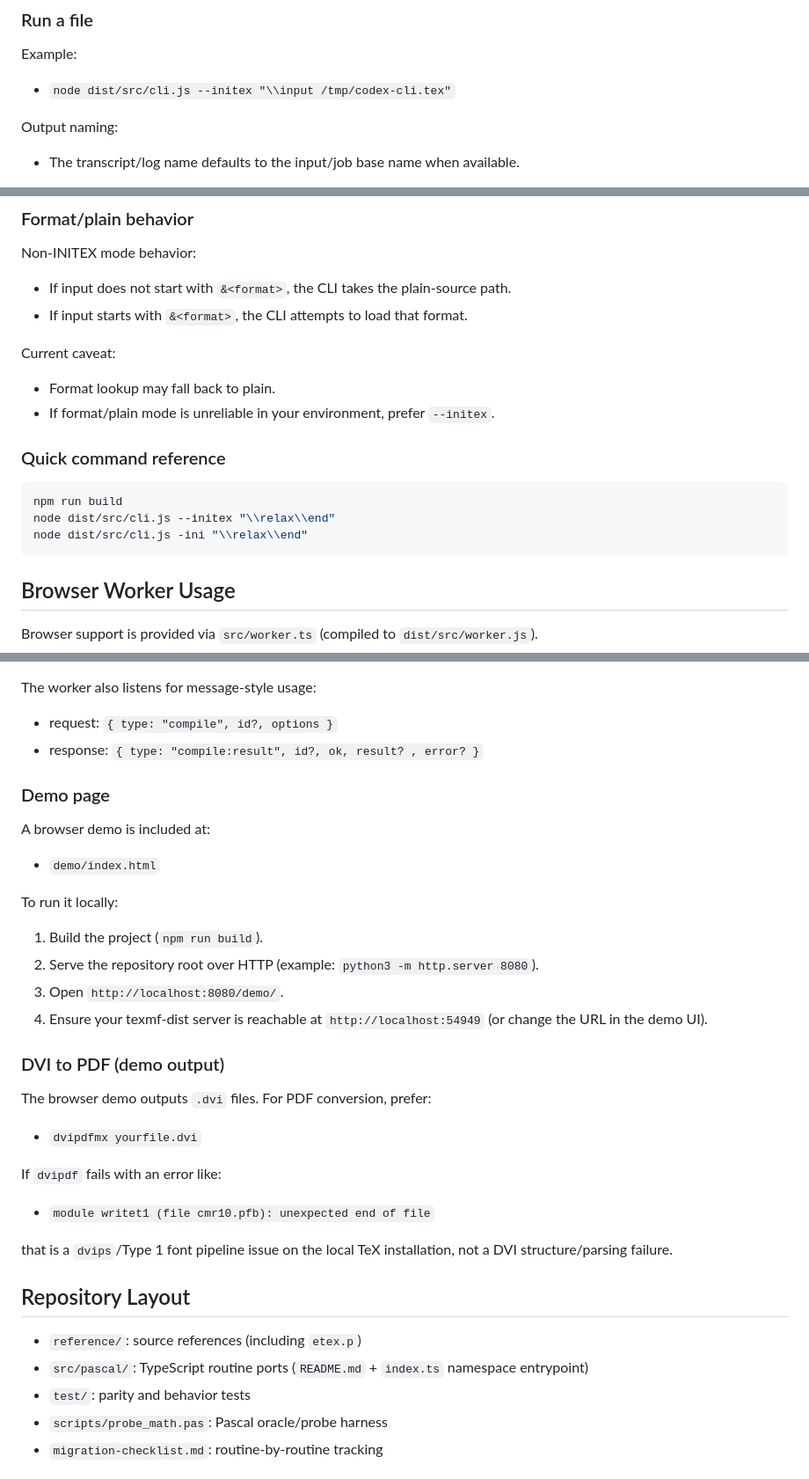
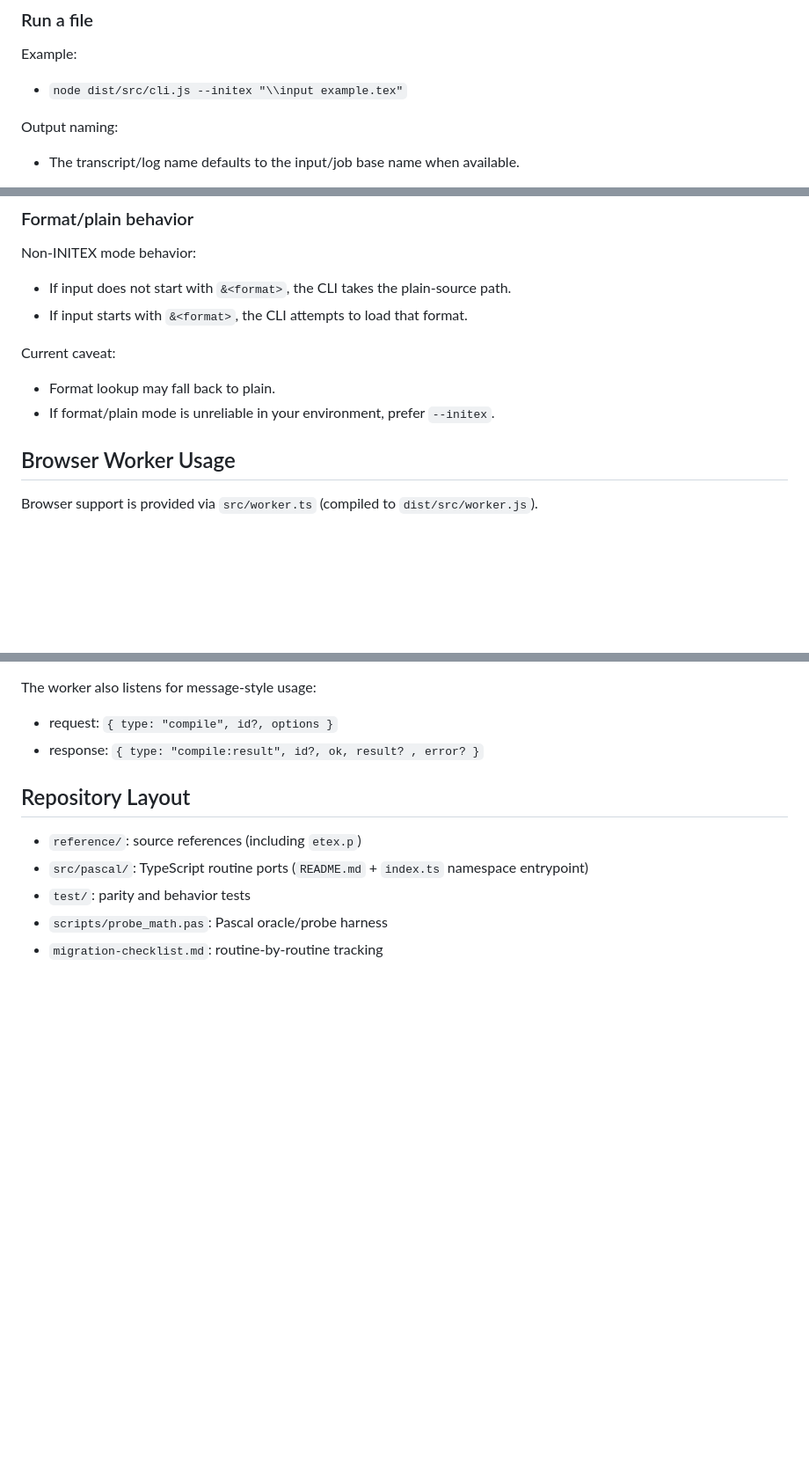
Before and after one commit to hubgit/tex-codex, a Markdown page: README.md, 3 parts joined by grey strips. Shown at 88% size. GitHub-like rendering; blank space fills up the shorter version.

````diff
--- a/README.md
+++ b/README.md
@@ -112,7 +56,7 @@ Expected behavior:
 ### Run a file
 
 Example:
-- `node dist/src/cli.js --initex "\\input /tmp/codex-cli.tex"`
+- `node dist/src/cli.js --initex "\\input example.tex"`
 
 Output naming:
 - The transcript/log name defaults to the input/job base name when available.
@@ -126,14 +70,6 @@ Non-INITEX mode behavior:
 Current caveat:
 - Format lookup may fall back to plain.
 - If format/plain mode is unreliable in your environment, prefer `--initex`.
-
-### Quick command reference
-
-```bash
-npm run build
-node dist/src/cli.js --initex "\\relax\\end"
-node dist/src/cli.js -ini "\\relax\\end"
-```
 
 ## Browser Worker Usage
 
@@ -154,27 +90,6 @@ The worker exports:
 The worker also listens for message-style usage:
 - request: `{ type: "compile", id?, options }`
 - response: `{ type: "compile:result", id?, ok, result? , error? }`
-
-### Demo page
-
-A browser demo is included at:
-- `demo/index.html`
-
-To run it locally:
-1. Build the project (`npm run build`).
-2. Serve the repository root over HTTP (example: `python3 -m http.server 8080`).
-3. Open `http://localhost:8080/demo/`.
-4. Ensure your texmf-dist server is reachable at `http://localhost:54949` (or change the URL in the demo UI).
-
-### DVI to PDF (demo output)
-
-The browser demo outputs `.dvi` files. For PDF conversion, prefer:
-- `dvipdfmx yourfile.dvi`
-
-If `dvipdf` fails with an error like:
-- `module writet1 (file cmr10.pfb): unexpected end of file`
-
-that is a `dvips`/Type 1 font pipeline issue on the local TeX installation, not a DVI structure/parsing failure.
 
 ## Repository Layout
 
````
Also changed, not shown: other parts of README.md (+0 -56 lines).
